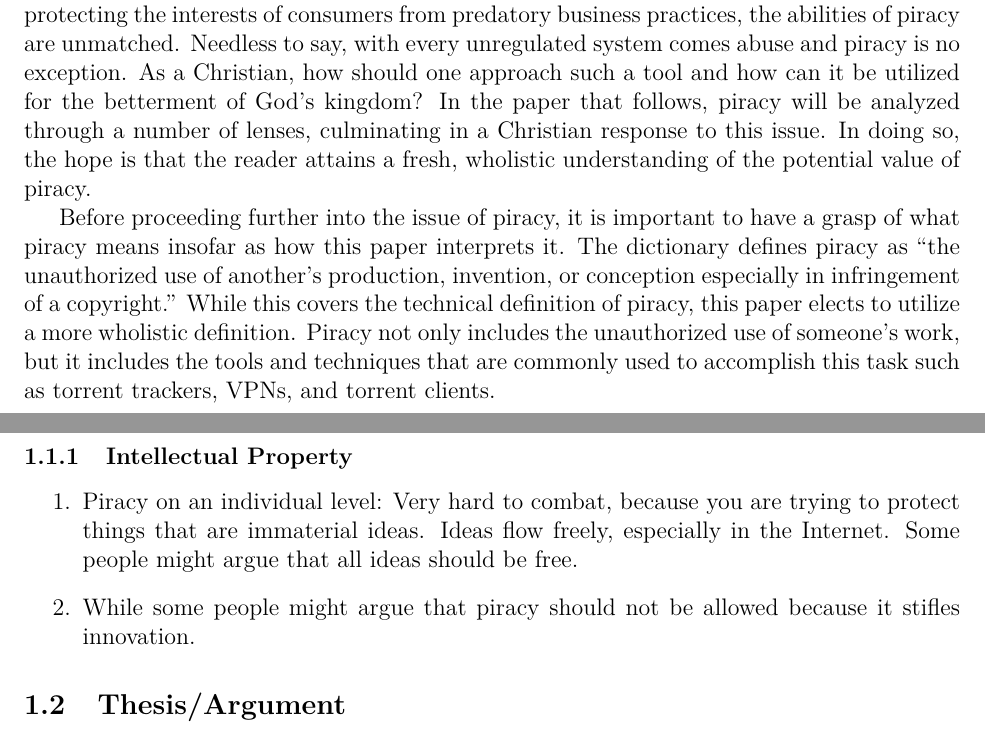
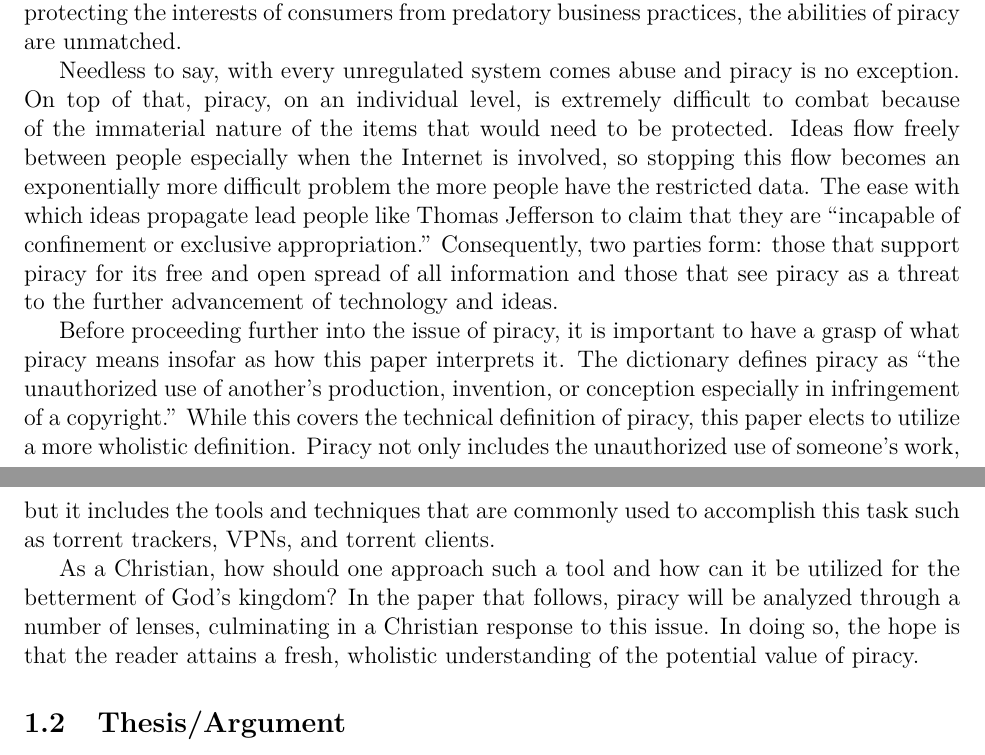
Before and after one commit to pedro-avalos/csci-494, a LaTeX document (paper.tex): two parts of pages 1 and 2 of 6, joined at a grey line, cut so that both start at the same text. Compiled offline with pdfLaTeX.

Commit message:
rework and add more to intro section

```diff
--- a/paper.tex
+++ b/paper.tex
@@ -51,15 +51,17 @@ It is generally accepted that piracy is an illegal activity, but what is often o
 is the legitimate role that piracy plays in a variety of contexts. When it comes to
 subverting oppressive regimes, for instance, the tools that piracy provides are
 indispensable and for protecting the interests of consumers from predatory business
-practices, the abilities of piracy are unmatched. Needless to say, with every unregulated
-system comes abuse and piracy is no exception. As a Christian, how should one approach
-such a tool and how can it be utilized for the betterment of God's kingdom? In the paper
-that follows, piracy will be analyzed through a number of lenses, culminating in a
-Christian response to this issue. In doing so, the hope is that the reader attains a
-fresh, wholistic understanding of the potential value of piracy.
-% explain the definition of piracy that we're using for this paper:
-% it's not just the act of downloading copyrighted content but it includes the tools that
-% are used to accomplish this task.
+practices, the abilities of piracy are unmatched.
+
+Needless to say, with every unregulated system comes abuse and piracy is no exception.
+On top of that, piracy, on an individual level, is extremely difficult to combat because
+of the immaterial nature of the items that would need to be protected. Ideas flow freely
+between people especially when the Internet is involved, so stopping this flow becomes an
+exponentially more difficult problem the more people have the restricted data. The ease
+with which ideas propagate lead people like Thomas Jefferson to claim that they are
+``incapable of confinement or exclusive appropriation.'' Consequently, two parties form:
+those that support piracy for its free and open spread of all information and those that
+see piracy as a threat to the further advancement of technology and ideas.
 
 Before proceeding further into the issue of piracy, it is important to have a grasp of
 what piracy means insofar as how this paper interprets it. The dictionary defines piracy
@@ -69,17 +71,11 @@ paper elects to utilize a more wholistic definition. Piracy not only includes th
 unauthorized use of someone's work, but it includes the tools and techniques that are
 commonly used to accomplish this task such as torrent trackers, VPNs, and torrent clients.
 
-\subsubsection{Intellectual Property}
-
-\begin{enumerate}
-  \item Piracy on an individual level: Very hard to combat, because you are
-    trying to protect things that are immaterial ideas. Ideas flow freely,
-    especially in the Internet. Some people might argue that all ideas should
-    be free.
-
-  \item While some people might argue that piracy should not be allowed because
-    it stifles innovation.
-\end{enumerate}
+As a Christian, how should one approach such a tool and how can it be utilized for the
+betterment of God's kingdom? In the paper that follows, piracy will be analyzed through a
+number of lenses, culminating in a Christian response to this issue. In doing so, the hope
+is that the reader attains a fresh, wholistic understanding of the potential value of
+piracy.
 
 \subsection{Thesis/Argument}
 
```
Also changed, not shown: paper.pdf.
